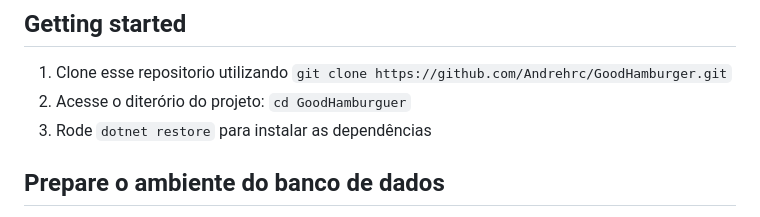
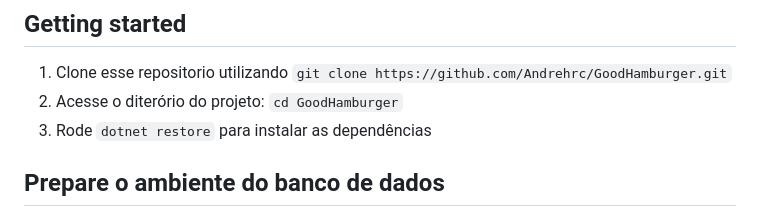
Before and after one commit to Andrehrc/GoodHamburger, a Markdown page: README.md, the part around the change. Drawn GitHub-style.

```diff
--- a/README.md
+++ b/README.md
@@ -22,7 +22,7 @@ API REST em **ASP.NET Core 8** + frontend **Blazor WebAssembly**, com persistên
 ## Getting started
 
 1. Clone esse repositorio utilizando `git clone https://github.com/Andrehrc/GoodHamburger.git`
-2. Acesse o diterório do projeto: `cd GoodHamburguer`<br />
+2. Acesse o diterório do projeto: `cd GoodHamburger`<br />
 3. Rode `dotnet restore` para instalar as dependências<br />
 
 ## Prepare o ambiente do banco de dados
```
